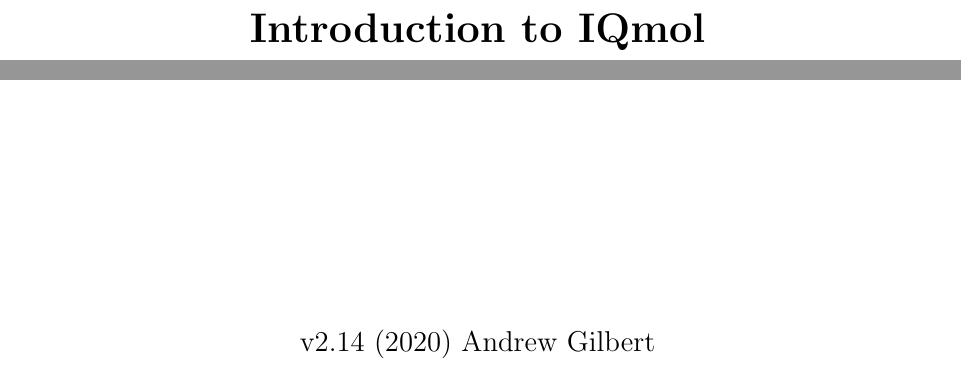
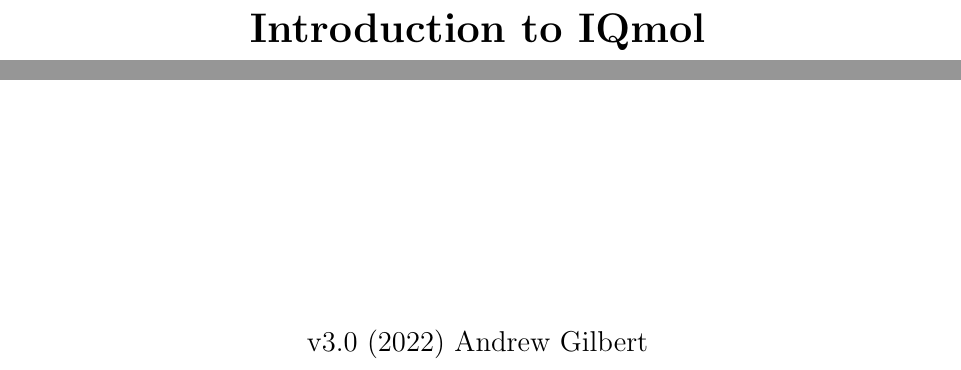
Before and after one commit to nutjunkie/IQmol3, a LaTeX document (doc/IQmolUserGuide.tex): two parts of page 1 of 34, joined at a grey line, cut so that both start at the same text. Compiled offline with pdfLaTeX.

Commit message:
Manual update

```diff
--- a/doc/IQmolUserGuide.tex
+++ b/doc/IQmolUserGuide.tex
@@ -90,7 +90,7 @@
 \vfill
 %\myline\\
 \begin{center}
-{\large v2.14 (2020) Andrew Gilbert}
+{\large v3.0 (2022) Andrew Gilbert}
 \end{center}
 %\myline\\
 
```
Also changed, not shown: 1 other file.
